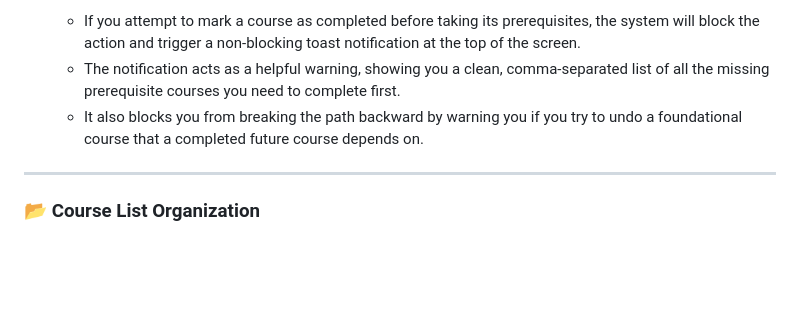
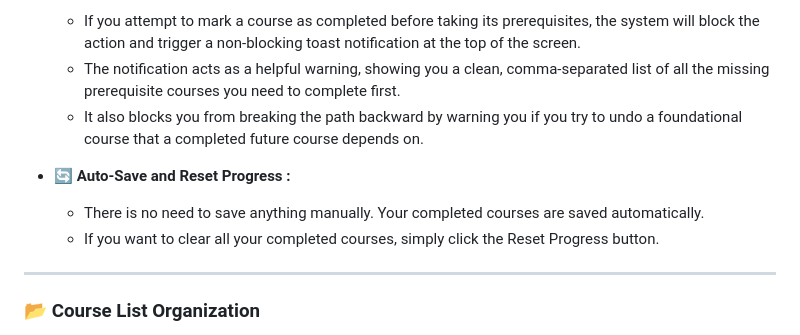
Before and after one commit to sakib-ar/BracU-EEE-Course-Sequence, a Markdown page: README.md, the part around the change. Rendered like a GitHub page; blank space fills up the shorter version.

Commit message:
Save Progress and Reset Progress feature info added

```diff
--- a/README.md
+++ b/README.md
@@ -31,6 +31,10 @@ Made using BRACU BSEEE Version V3 Recommended Course Sequence (Student Intake fr
   - The notification acts as a helpful warning, showing you a clean, comma-separated list of all the missing prerequisite courses you need to complete first.
   - It also blocks you from breaking the path backward by warning you if you try to undo a foundational course that a completed future course depends on.
 
+- **🔄 Auto-Save and Reset Progress :**
+  - There is no need to save anything manually. Your completed courses are saved automatically.
+  - If you want to clear all your completed courses, simply click the Reset Progress button.
+
 ---
 
 ### 📂 Course List Organization
```
